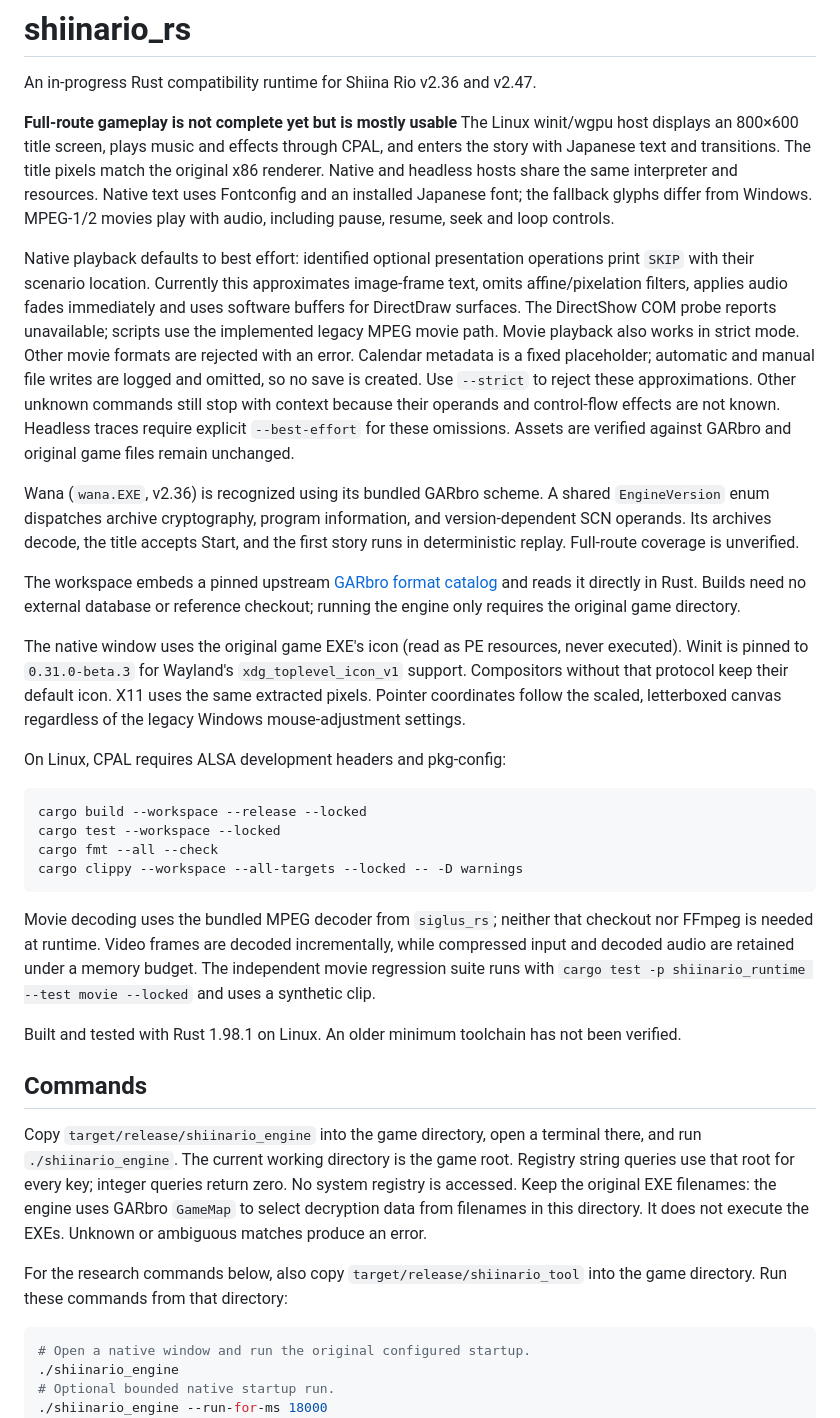
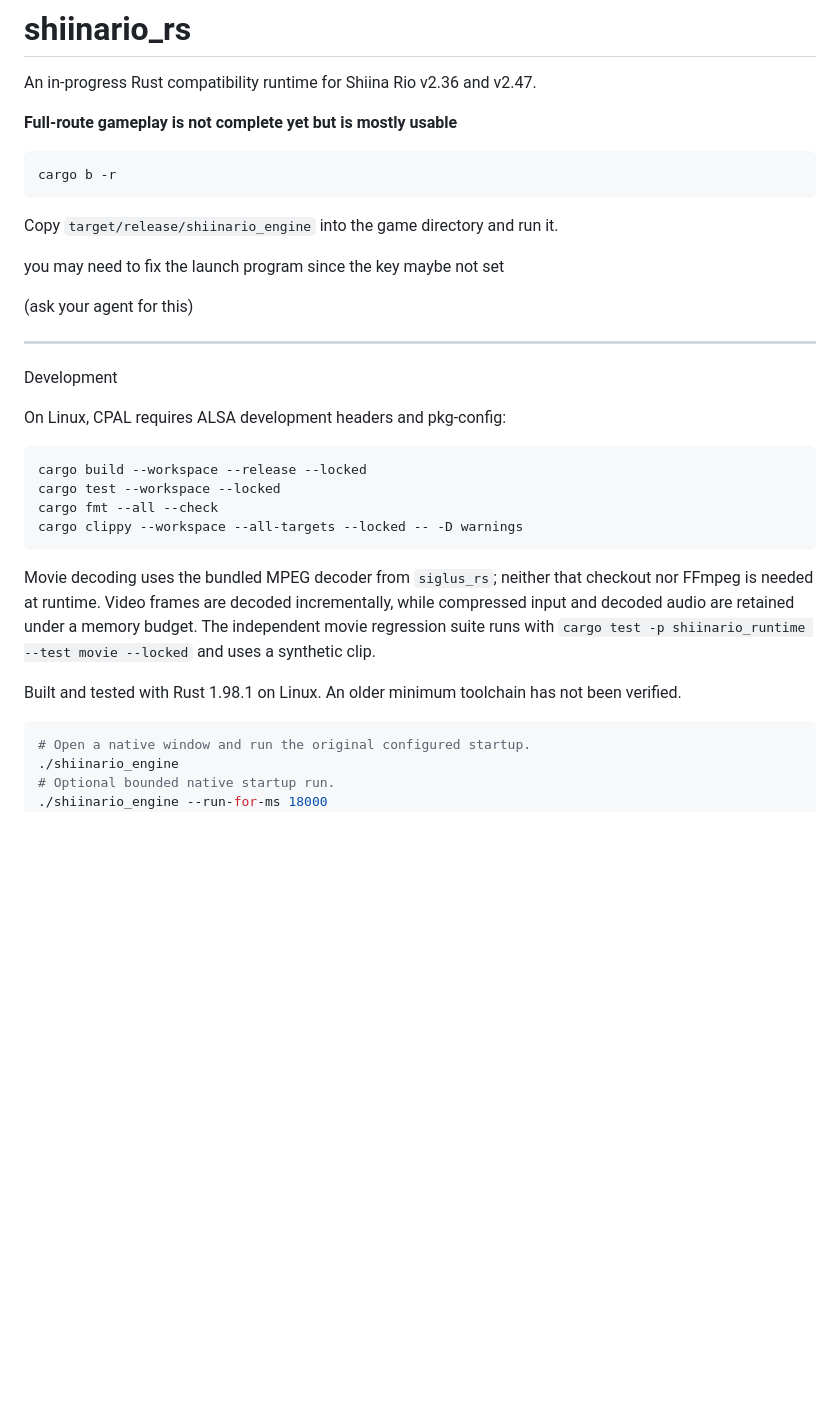
Before and after one commit to asukaminato0721/shiinario_rs, a Markdown page: README.md, the part around the change. Rendered like a GitHub page; blank space fills up the shorter version.

Commit message:
reduce readme

````diff
--- a/README.md
+++ b/README.md
@@ -3,38 +3,21 @@
 An in-progress Rust compatibility runtime for Shiina Rio v2.36 and v2.47.
 
 **Full-route gameplay is not complete yet but is mostly usable**
-The Linux winit/wgpu host displays
-an 800×600 title screen, plays music and effects through CPAL, and enters the story
-with Japanese text and transitions. The title pixels match the original x86 renderer.
-Native and headless hosts share the same interpreter and resources. Native text uses
-Fontconfig and an installed Japanese font; the fallback glyphs differ from Windows.
-MPEG-1/2 movies play with audio, including pause, resume, seek and loop controls.
 
-Native playback defaults to best effort: identified optional presentation operations
-print `SKIP` with their scenario location. Currently this approximates image-frame text, omits affine/pixelation filters,
-applies audio fades immediately and uses software buffers for DirectDraw surfaces.
-The DirectShow COM probe reports unavailable; scripts use the implemented legacy
-MPEG movie path. Movie playback also works in strict mode. Other movie formats
-are rejected with an error. Calendar metadata is a fixed placeholder;
-automatic and manual file writes are logged and omitted, so no save is created. Use `--strict` to reject these approximations.
-Other unknown commands still stop with context because their operands and control-flow
-effects are not known. Headless traces require explicit `--best-effort` for these omissions.
-Assets are verified against GARbro and original game files remain unchanged.
+```
+cargo b -r
+```
 
-Wana (`wana.EXE`, v2.36) is recognized using its bundled GARbro scheme. A shared
-`EngineVersion` enum dispatches archive cryptography, program information, and
-version-dependent SCN operands. Its archives decode, the title accepts Start,
-and the first story runs in deterministic replay. Full-route coverage is unverified.
+Copy `target/release/shiinario_engine` into the game directory and run it.
 
-The workspace embeds a pinned upstream [GARbro format catalog](crates/shiinario_assets/data/garbro/README.md)
-and reads it directly in Rust. Builds need no external database or reference
-checkout; running the engine only requires the original game directory.
+you may need to fix the launch program since the key maybe not set
 
-The native window uses the original game EXE's icon (read as PE resources, never
-executed). Winit is pinned to `0.31.0-beta.3` for Wayland's
-`xdg_toplevel_icon_v1` support. Compositors without that protocol keep their default
-icon. X11 uses the same extracted pixels. Pointer coordinates follow the scaled,
-letterboxed canvas regardless of the legacy Windows mouse-adjustment settings.
+(ask your agent for this)
+
+---
+
+
+Development
 
 On Linux, CPAL requires ALSA development headers and pkg-config:
 
@@ -52,18 +35,6 @@ The independent movie regression suite runs with
 `cargo test -p shiinario_runtime --test movie --locked` and uses a synthetic clip.
 
 Built and tested with Rust 1.98.1 on Linux. An older minimum toolchain has not been verified.
-
-## Commands
-
-Copy `target/release/shiinario_engine` into the game directory, open a terminal there, and
-run `./shiinario_engine`. The current working directory is the game root. Registry string
-queries use that root for every key; integer queries return zero. No system
-registry is accessed. Keep the original EXE filenames: the engine uses GARbro
-`GameMap` to select decryption data from filenames in this directory. It does not
-execute the EXEs. Unknown or ambiguous matches produce an error.
-
-For the research commands below, also copy `target/release/shiinario_tool` into
-the game directory. Run these commands from that directory:
 
 ```sh
 # Open a native window and run the original configured startup.
````
